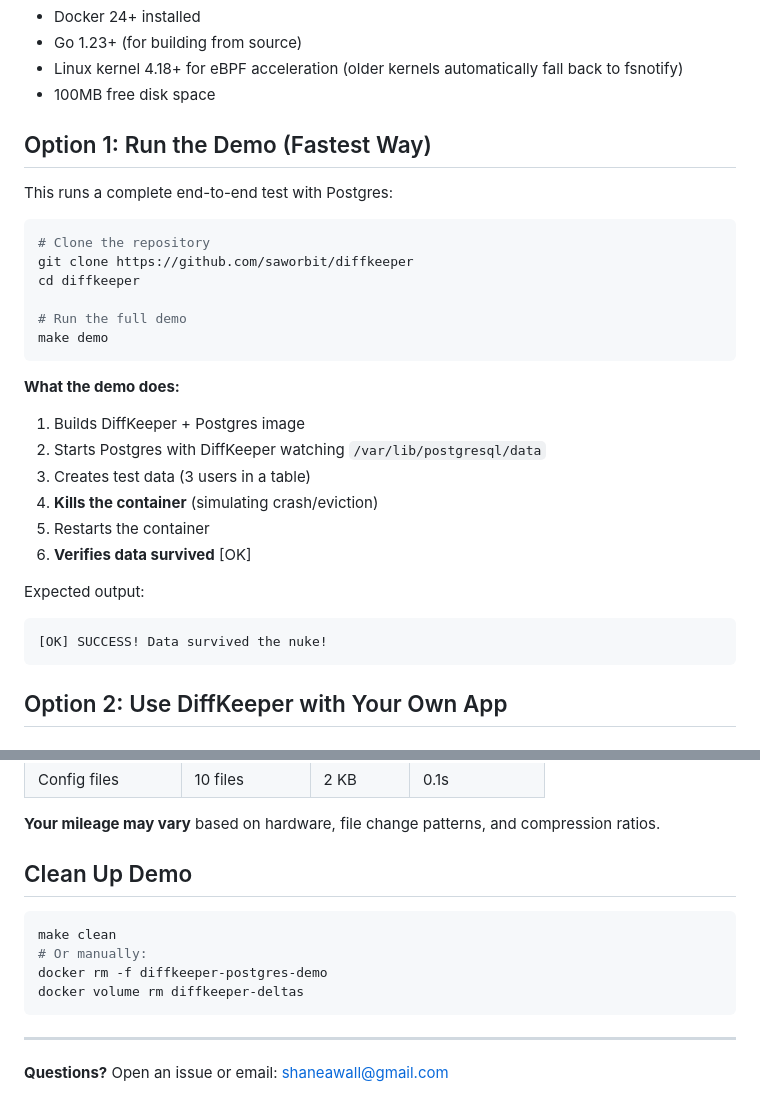
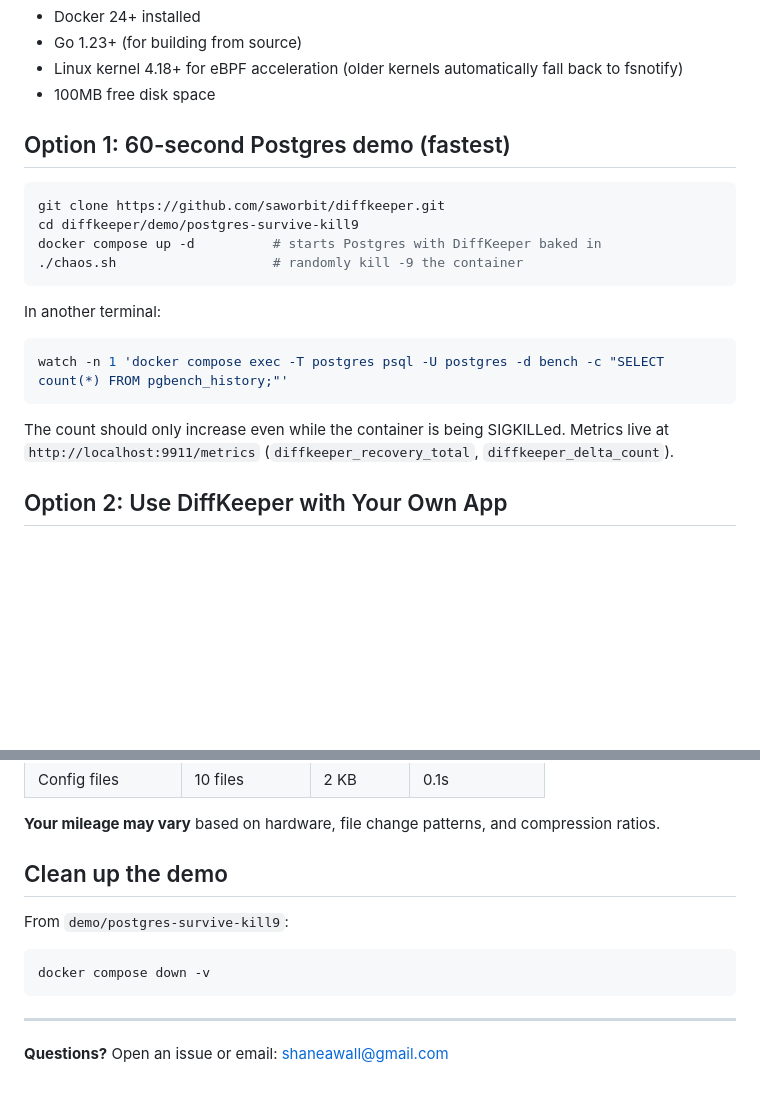
Before and after one commit to saworbit/diffkeeper, a Markdown page: QUICKSTART.MD, 2 parts joined by grey strips. GitHub-like rendering; blank space fills up the shorter version.

````diff
--- a/QUICKSTART.MD
+++ b/QUICKSTART.MD
@@ -11,31 +11,22 @@ Get DiffKeeper running in under 5 minutes!
 - Linux kernel 4.18+ for eBPF acceleration (older kernels automatically fall back to fsnotify)
 - 100MB free disk space
 
-## Option 1: Run the Demo (Fastest Way)
-
-This runs a complete end-to-end test with Postgres:
+## Option 1: 60-second Postgres demo (fastest)
 
 ```bash
-# Clone the repository
-git clone https://github.com/saworbit/diffkeeper
-cd diffkeeper
-
-# Run the full demo
-make demo
+git clone https://github.com/saworbit/diffkeeper.git
+cd diffkeeper/demo/postgres-survive-kill9
+docker compose up -d          # starts Postgres with DiffKeeper baked in
+./chaos.sh                    # randomly kill -9 the container
 ```
 
-**What the demo does:**
-1. Builds DiffKeeper + Postgres image
-2. Starts Postgres with DiffKeeper watching `/var/lib/postgresql/data`
-3. Creates test data (3 users in a table)
-4. **Kills the container** (simulating crash/eviction)
-5. Restarts the container
-6. **Verifies data survived** [OK]
+In another terminal:
 
-Expected output:
-```text
-[OK] SUCCESS! Data survived the nuke!
+```bash
+watch -n 1 'docker compose exec -T postgres psql -U postgres -d bench -c "SELECT count(*) FROM pgbench_history;"'
 ```
+
+The count should only increase even while the container is being SIGKILLed. Metrics live at `http://localhost:9911/metrics` (`diffkeeper_recovery_total`, `diffkeeper_delta_count`).
 
 ## Option 2: Use DiffKeeper with Your Own App
 
@@ -242,13 +233,12 @@ From our testing:
 
 **Your mileage may vary** based on hardware, file change patterns, and compression ratios.
 
-## Clean Up Demo
+## Clean up the demo
+
+From `demo/postgres-survive-kill9`:
 
 ```bash
-make clean
-# Or manually:
-docker rm -f diffkeeper-postgres-demo
-docker volume rm diffkeeper-deltas
+docker compose down -v
 ```
 
 ---
````
Also changed, not shown: IMPLEMENTATION_CHECKLIST.md (+5 -3 lines), PROJECT_STRUCTURE.md (+11 -4 lines).
